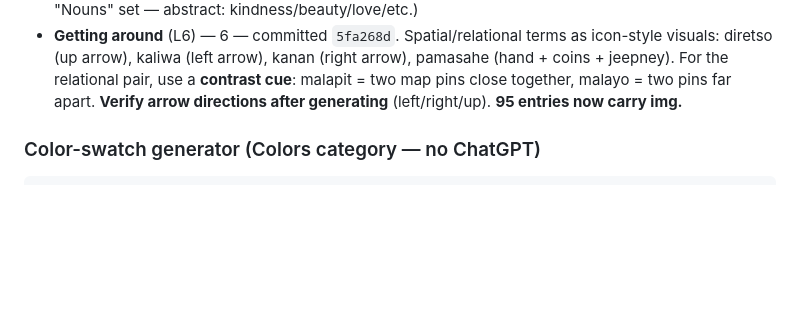
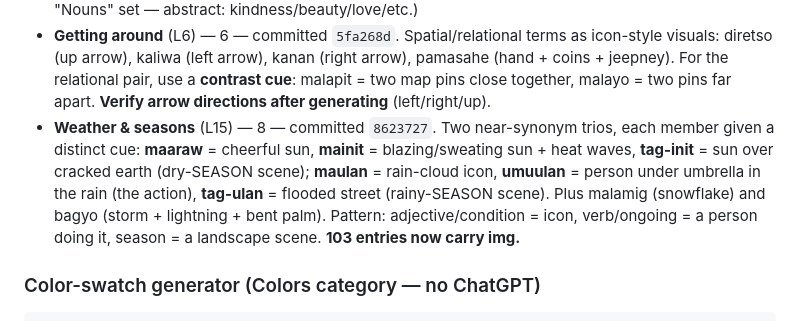
Before and after one commit to rmdelapaz/tagalog, a Markdown page: docs/vocab-art-guide.md, the part around the change. GitHub-like rendering; blank space fills up the shorter version.

Commit message:
Vocab art guide: log Weather & seasons category
Co-Authored-By: Claude Opus 4.8 <noreply@anthropic.com>

```diff
--- a/docs/vocab-art-guide.md
+++ b/docs/vocab-art-guide.md
@@ -189,7 +189,14 @@ The Food & drink pilot is fully wired and verified locally (Lessons 6 & 9):
   arrow), pamasahe (hand + coins + jeepney). For the relational pair, use a
   **contrast cue**: malapit = two map pins close together, malayo = two pins
   far apart. **Verify arrow directions after generating** (left/right/up).
-  **95 entries now carry img.**
+- **Weather & seasons** (L15) — 8 — committed `8623727`. Two near-synonym trios,
+  each member given a distinct cue: **maaraw** = cheerful sun, **mainit** =
+  blazing/sweating sun + heat waves, **tag-init** = sun over cracked earth
+  (dry-SEASON scene); **maulan** = rain-cloud icon, **umuulan** = person under
+  umbrella in the rain (the action), **tag-ulan** = flooded street (rainy-SEASON
+  scene). Plus malamig (snowflake) and bagyo (storm + lightning + bent palm).
+  Pattern: adjective/condition = icon, verb/ongoing = a person doing it, season
+  = a landscape scene. **103 entries now carry img.**
 
 ### Color-swatch generator (Colors category — no ChatGPT)
 
```
